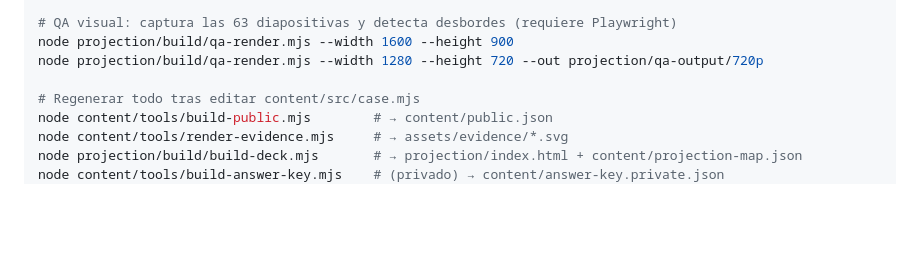
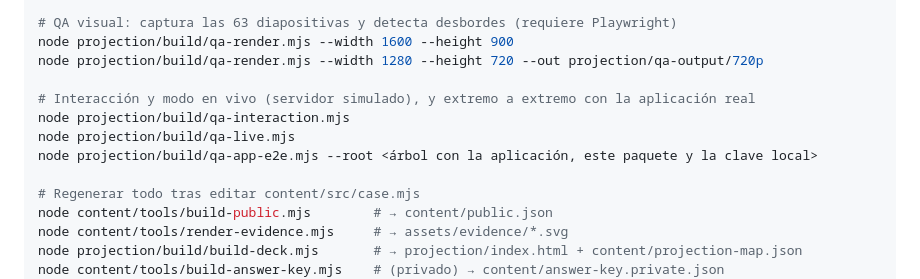
Before and after one commit to DereKk8/Tribunal-Digital, a Markdown page: content/README.md, the part around the change. Drawn GitHub-style; blank space fills up the shorter version.

Commit message:
Record real-app integration results in the QA report and README
Co-Authored-By: Claude Opus 5.5 <noreply@anthropic.com>
Claude-Session: https://claude.ai/code/session_01RHxgunX97vmeJxHHpWdjNG

```diff
--- a/content/README.md
+++ b/content/README.md
@@ -154,6 +154,11 @@ node content/tools/check-leaks.mjs
 node projection/build/qa-render.mjs --width 1600 --height 900
 node projection/build/qa-render.mjs --width 1280 --height 720 --out projection/qa-output/720p
 
+# Interacción y modo en vivo (servidor simulado), y extremo a extremo con la aplicación real
+node projection/build/qa-interaction.mjs
+node projection/build/qa-live.mjs
+node projection/build/qa-app-e2e.mjs --root <árbol con la aplicación, este paquete y la clave local>
+
 # Regenerar todo tras editar content/src/case.mjs
 node content/tools/build-public.mjs        # → content/public.json
 node content/tools/render-evidence.mjs     # → assets/evidence/*.svg
```
Also changed, not shown: content/QA-informe.md (+11 -4 lines).
